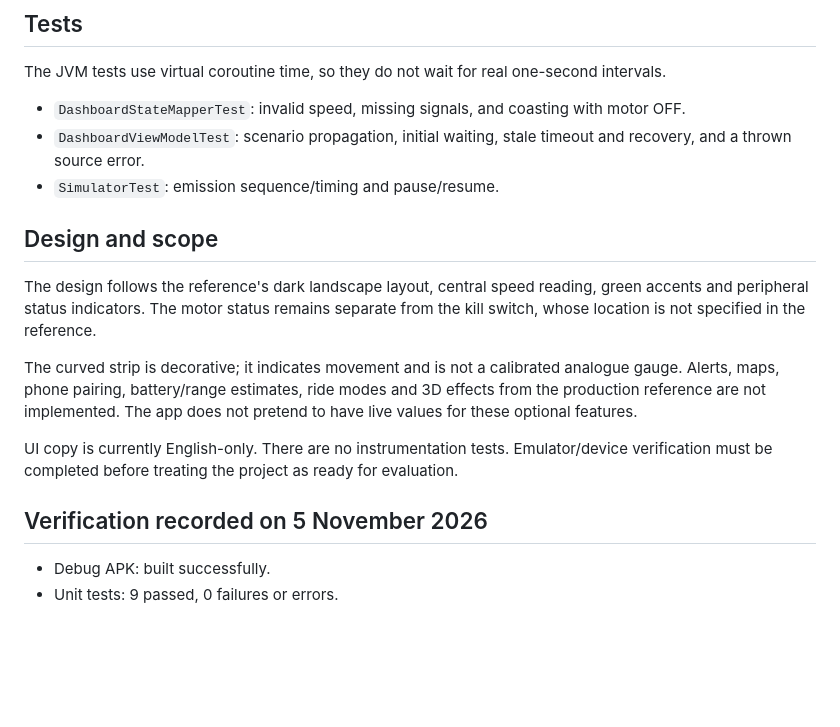
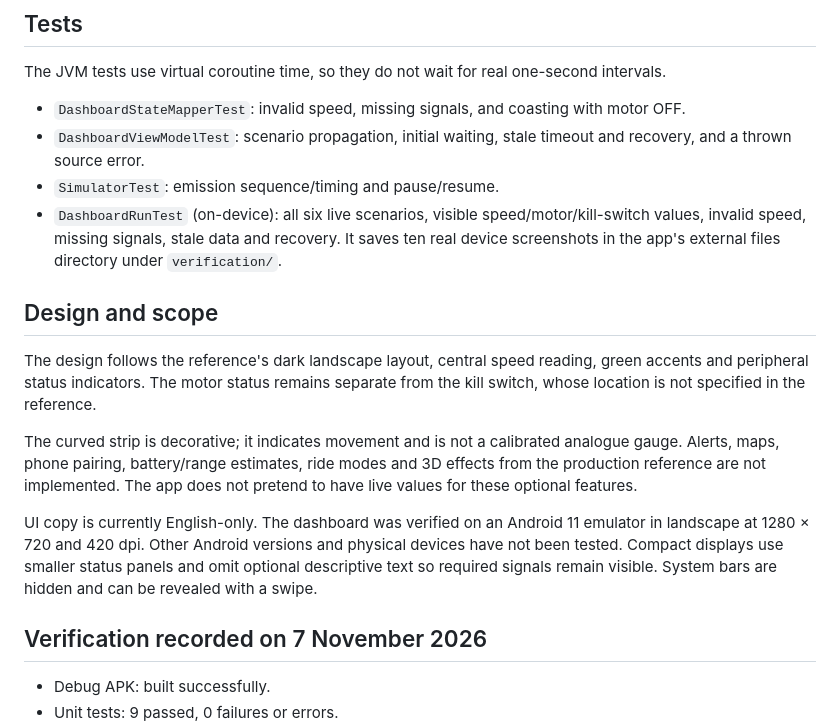
Before and after one commit to yashrajjain726/hmi-dashboard, a Markdown page: README.md, the part around one of its changes. Drawn GitHub-style; blank space fills up the shorter version.

```diff
--- a/README.md
+++ b/README.md
@@ -87,6 +89,7 @@ The JVM tests use virtual coroutine time, so they do not wait for real one-secon
 - `DashboardStateMapperTest`: invalid speed, missing signals, and coasting with motor OFF.
 - `DashboardViewModelTest`: scenario propagation, initial waiting, stale timeout and recovery, and a thrown source error.
 - `SimulatorTest`: emission sequence/timing and pause/resume.
+- `DashboardRunTest` (on-device): all six live scenarios, visible speed/motor/kill-switch values, invalid speed, missing signals, stale data and recovery. It saves ten real device screenshots in the app's external files directory under `verification/`.
 
 ## Design and scope
 
@@ -94,9 +97,9 @@ The design follows the reference's dark landscape layout, central speed reading,
 
 The curved strip is decorative; it indicates movement and is not a calibrated analogue gauge. Alerts, maps, phone pairing, battery/range estimates, ride modes and 3D effects from the production reference are not implemented. The app does not pretend to have live values for these optional features.
 
-UI copy is currently English-only. There are no instrumentation tests. Emulator/device verification must be completed before treating the project as ready for evaluation.
+UI copy is currently English-only. The dashboard was verified on an Android 11 emulator in landscape at 1280 × 720 and 420 dpi. Other Android versions and physical devices have not been tested. Compact displays use smaller status panels and omit optional descriptive text so required signals remain visible. System bars are hidden and can be revealed with a swipe.
 
-## Verification recorded on 5 November 2026
+## Verification recorded on 7 November 2026
 
 - Debug APK: built successfully.
 - Unit tests: 9 passed, 0 failures or errors.
```
Also changed, not shown: other parts of README.md (+10 -2 lines), docs/verification/riding.png (added), docs/verification/stale-data.png (added), 2 other files.
